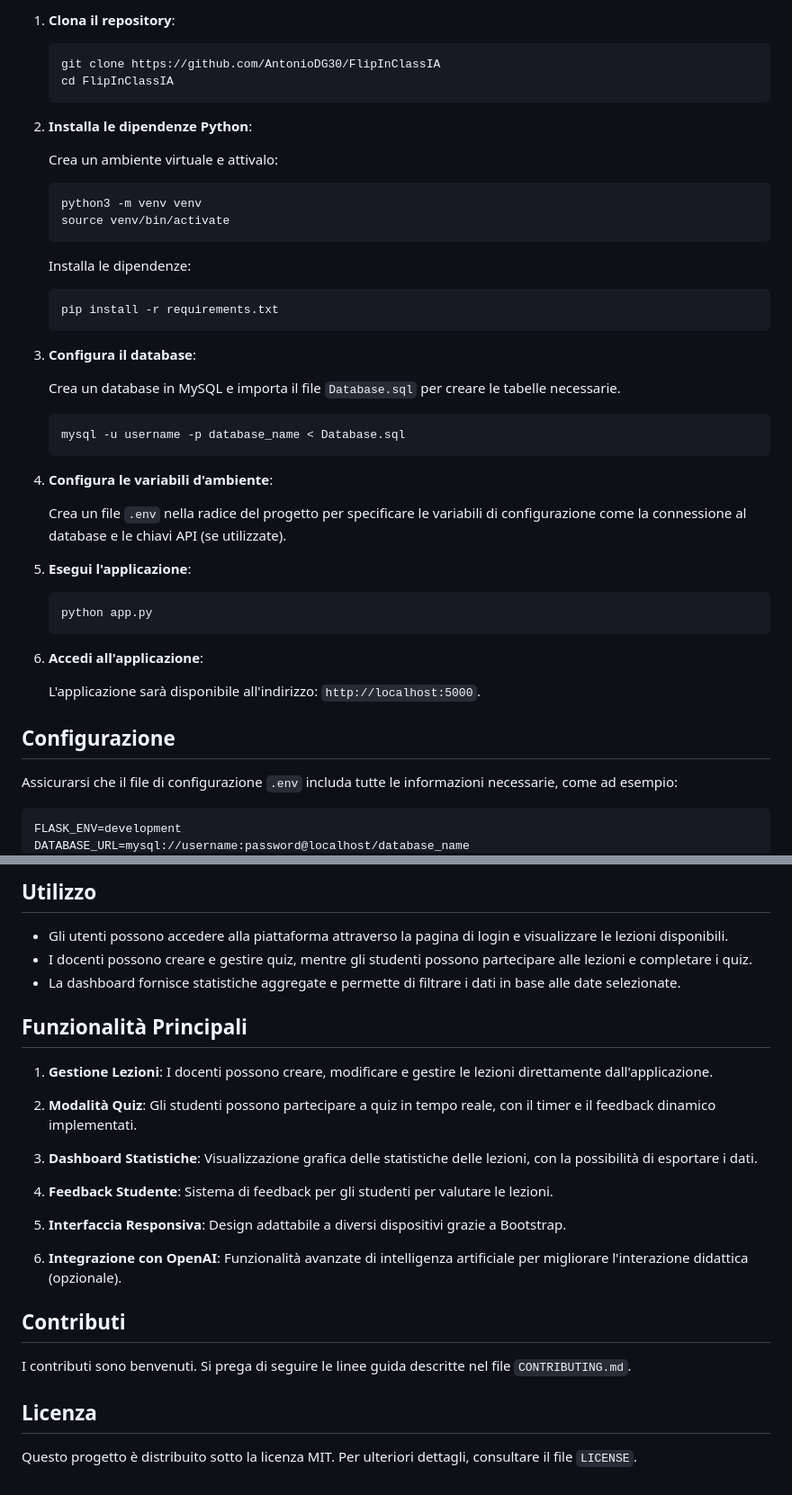
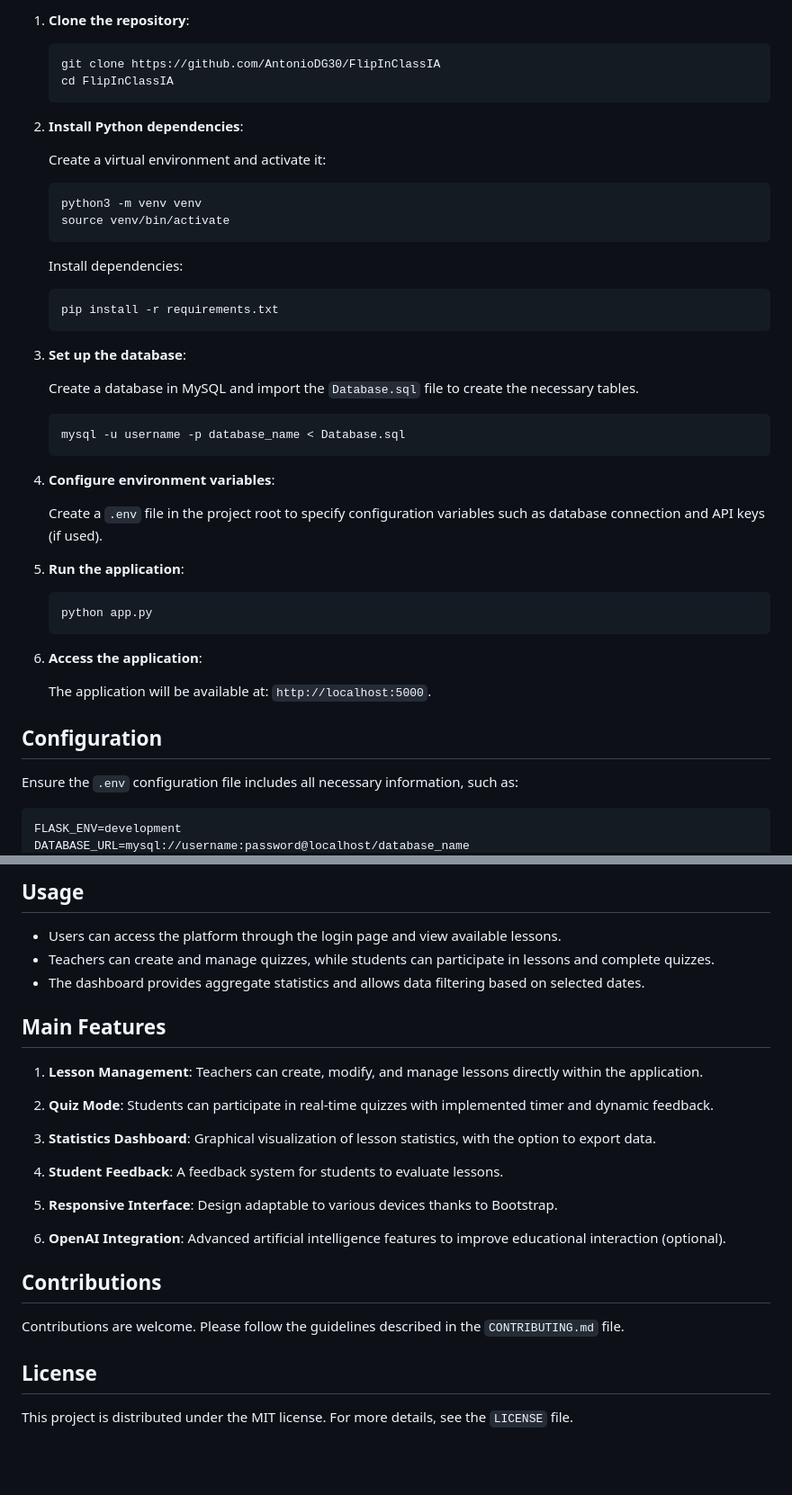
Before and after one commit to AntonioDG30/FlipInClassIA, a Markdown page: README.md, 2 parts joined by grey strips. Shown: that part at 90% size. Rendered like a GitHub page; blank space fills up the shorter version.

````diff
--- a/README.md
+++ b/README.md
@@ -63,51 +63,51 @@ La struttura del progetto è organizzata come segue:
 
-1. **Clona il repository**:
+1. **Clone the repository**:
 
    ```bash
    git clone https://github.com/AntonioDG30/FlipInClassIA
    cd FlipInClassIA
    ```
 
-2. **Installa le dipendenze Python**:
+2. **Install Python dependencies**:
 
-   Crea un ambiente virtuale e attivalo:
+   Create a virtual environment and activate it:
 
    ```bash
    python3 -m venv venv
    source venv/bin/activate
    ```
 
-   Installa le dipendenze:
+   Install dependencies:
 
    ```bash
    pip install -r requirements.txt
    ```
 
-3. **Configura il database**:
+3. **Set up the database**:
 
-   Crea un database in MySQL e importa il file `Database.sql` per creare le tabelle necessarie.
+   Create a database in MySQL and import the `Database.sql` file to create the necessary tables.
 
    ```bash
    mysql -u username -p database_name < Database.sql
    ```
 
-4. **Configura le variabili d'ambiente**:
+4. **Configure environment variables**:
 
-   Crea un file `.env` nella radice del progetto per specificare le variabili di configurazione come la connessione al database e le chiavi API (se utilizzate).
+   Create a `.env` file in the project root to specify configuration variables such as database connection and API keys (if used).
 
-5. **Esegui l'applicazione**:
+5. **Run the application**:
 
    ```bash
    python app.py
    ```
 
-6. **Accedi all'applicazione**:
+6. **Access the application**:
 
-   L'applicazione sarà disponibile all'indirizzo: `http://localhost:5000`.
+   The application will be available at: `http://localhost:5000`.
 
-## Configurazione
+## Configuration
 
-Assicurarsi che il file di configurazione `.env` includa tutte le informazioni necessarie, come ad esempio:
+Ensure the `.env` configuration file includes all necessary information, such as:
 
 ```
 FLASK_ENV=development
@@ -117,29 +117,29 @@ OPENAI_API_KEY=<la_tua_chiave_api>
 ```
 
-## Utilizzo
+## Usage
 
-- Gli utenti possono accedere alla piattaforma attraverso la pagina di login e visualizzare le lezioni disponibili.
-- I docenti possono creare e gestire quiz, mentre gli studenti possono partecipare alle lezioni e completare i quiz.
-- La dashboard fornisce statistiche aggregate e permette di filtrare i dati in base alle date selezionate.
+- Users can access the platform through the login page and view available lessons.
+- Teachers can create and manage quizzes, while students can participate in lessons and complete quizzes.
+- The dashboard provides aggregate statistics and allows data filtering based on selected dates.
 
-## Funzionalità Principali
+## Main Features
 
-1. **Gestione Lezioni**: I docenti possono creare, modificare e gestire le lezioni direttamente dall'applicazione.
+1. **Lesson Management**: Teachers can create, modify, and manage lessons directly within the application.
 
-2. **Modalità Quiz**: Gli studenti possono partecipare a quiz in tempo reale, con il timer e il feedback dinamico implementati.
+2. **Quiz Mode**: Students can participate in real-time quizzes with implemented timer and dynamic feedback.
 
-3. **Dashboard Statistiche**: Visualizzazione grafica delle statistiche delle lezioni, con la possibilità di esportare i dati.
+3. **Statistics Dashboard**: Graphical visualization of lesson statistics, with the option to export data.
 
-4. **Feedback Studente**: Sistema di feedback per gli studenti per valutare le lezioni.
+4. **Student Feedback**: A feedback system for students to evaluate lessons.
 
-5. **Interfaccia Responsiva**: Design adattabile a diversi dispositivi grazie a Bootstrap.
+5. **Responsive Interface**: Design adaptable to various devices thanks to Bootstrap.
 
-6. **Integrazione con OpenAI**: Funzionalità avanzate di intelligenza artificiale per migliorare l'interazione didattica (opzionale).
+6. **OpenAI Integration**: Advanced artificial intelligence features to improve educational interaction (optional).
 
-## Contributi
+## Contributions
 
-I contributi sono benvenuti. Si prega di seguire le linee guida descritte nel file `CONTRIBUTING.md`.
+Contributions are welcome. Please follow the guidelines described in the `CONTRIBUTING.md` file.
 
-## Licenza
+## License
 
-Questo progetto è distribuito sotto la licenza MIT. Per ulteriori dettagli, consultare il file `LICENSE`.
+This project is distributed under the MIT license. For more details, see the `LICENSE` file.
````
Also changed, not shown: other parts of README.md (+44 -44 lines).
